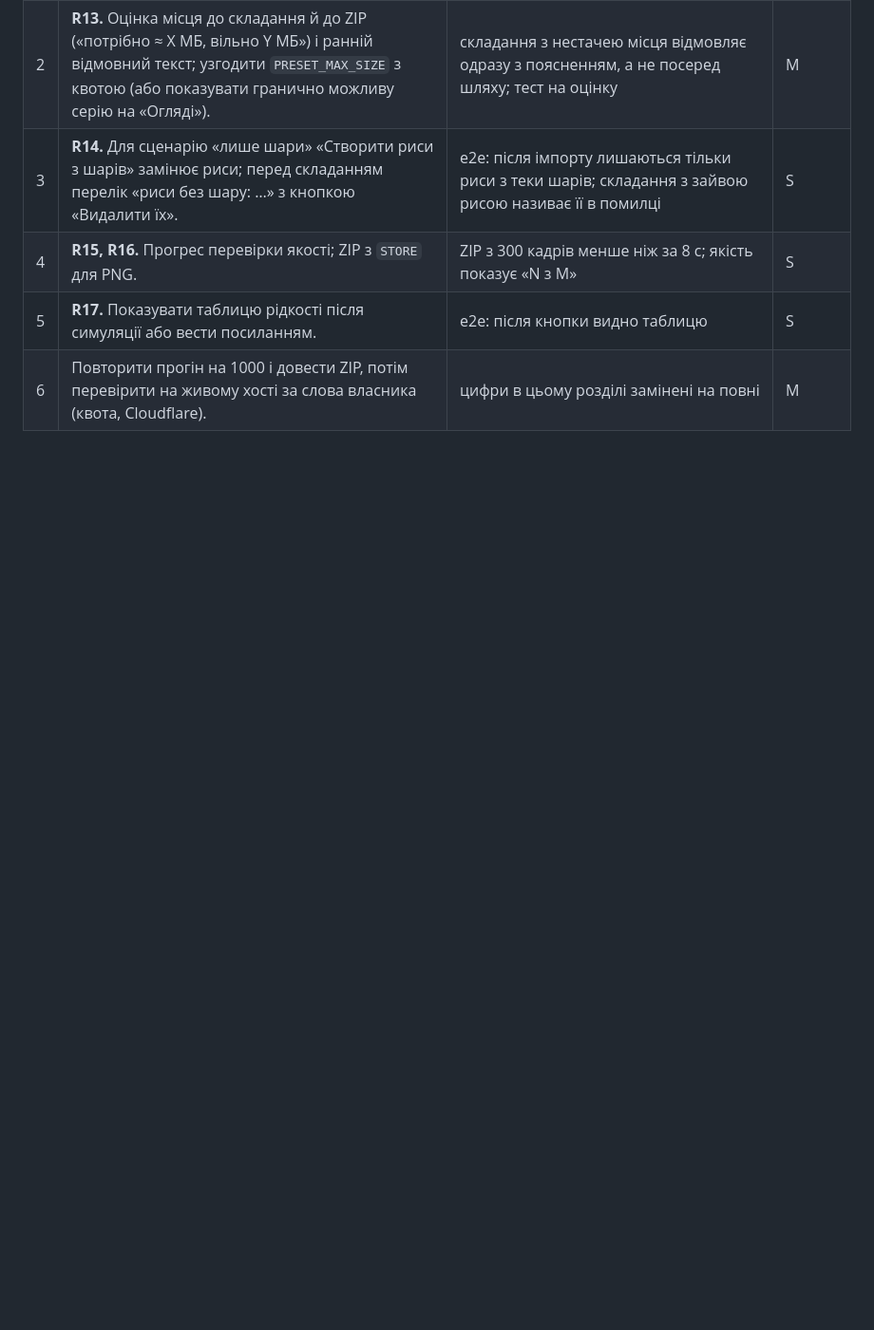
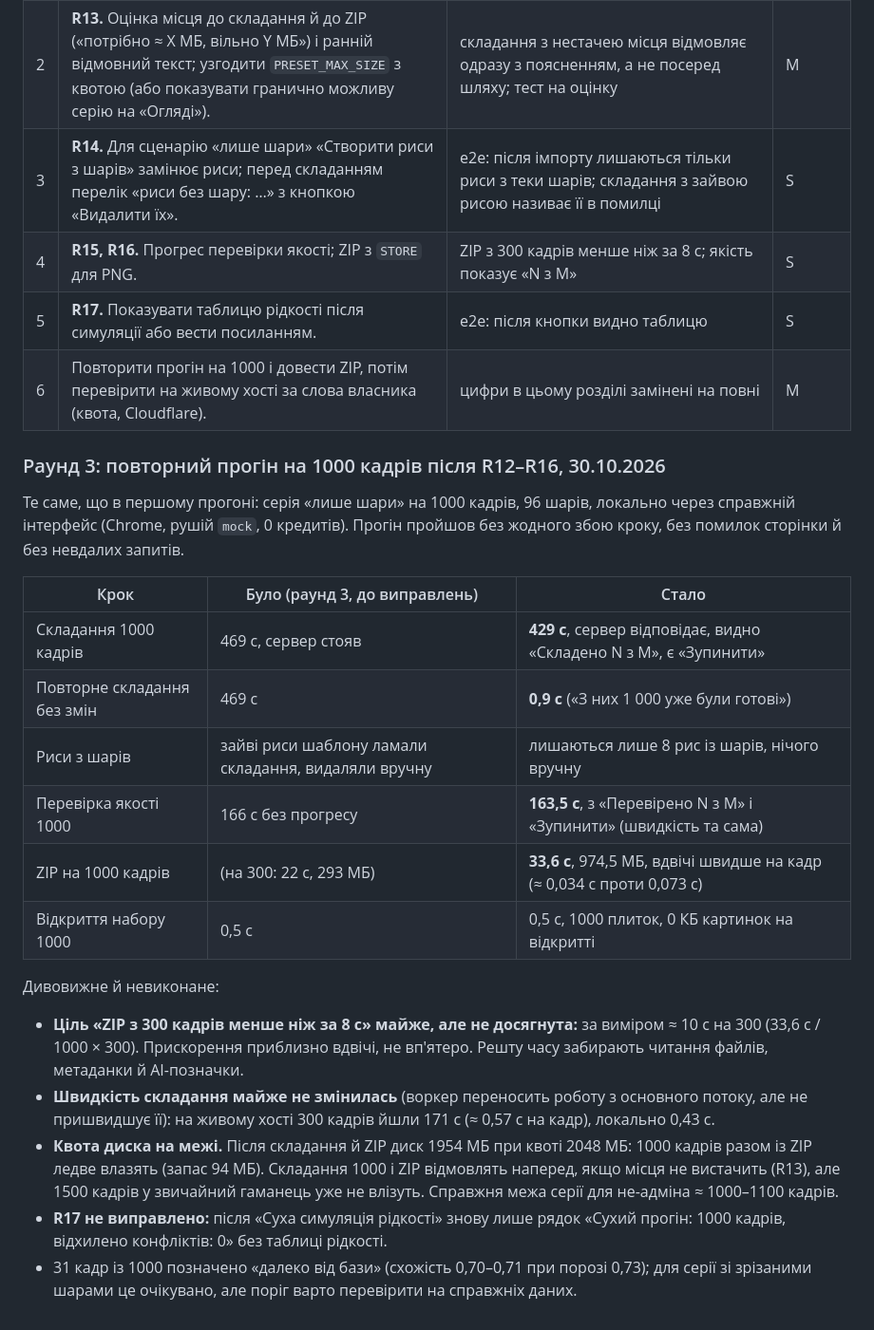
Before and after one commit to ech2corrosionrrd/series-studio, a Markdown page: docs/BETA-REVIEW.md, the part around the change. Shown at 95% size. Rendered like a GitHub page; blank space fills up the shorter version.

Commit message:
docs: бета-тест, раунд 3: повторний прогін на 1000 кадрів після R12–R16
Co-Authored-By: Claude Sonnet 5.5 <noreply@anthropic.com>

```diff
--- a/docs/BETA-REVIEW.md
+++ b/docs/BETA-REVIEW.md
@@ -240,3 +240,23 @@ ZIP і диск на 1000 кадрів; таблиця рідкості; пов
 | 4 | **R15, R16.** Прогрес перевірки якості; ZIP з `STORE` для PNG. | ZIP з 300 кадрів менше ніж за 8 с; якість показує «N з M» | S |
 | 5 | **R17.** Показувати таблицю рідкості після симуляції або вести посиланням. | e2e: після кнопки видно таблицю | S |
 | 6 | Повторити прогін на 1000 і довести ZIP, потім перевірити на живому хості за слова власника (квота, Cloudflare). | цифри в цьому розділі замінені на повні | M |
+
+### Раунд 3: повторний прогін на 1000 кадрів після R12–R16, 30.10.2026
+
+Те саме, що в першому прогоні: серія «лише шари» на 1000 кадрів, 96 шарів, локально через справжній інтерфейс (Chrome, рушій `mock`, 0 кредитів). Прогін пройшов без жодного збою кроку, без помилок сторінки й без невдалих запитів.
+
+| Крок | Було (раунд 3, до виправлень) | Стало |
+|---|---|---|
+| Складання 1000 кадрів | 469 с, сервер стояв | **429 с**, сервер відповідає, видно «Складено N з M», є «Зупинити» |
+| Повторне складання без змін | 469 с | **0,9 с** («З них 1 000 уже були готові») |
+| Риси з шарів | зайві риси шаблону ламали складання, видаляли вручну | лишаються лише 8 рис із шарів, нічого вручну |
+| Перевірка якості 1000 | 166 с без прогресу | **163,5 с**, з «Перевірено N з M» і «Зупинити» (швидкість та сама) |
+| ZIP на 1000 кадрів | (на 300: 22 с, 293 МБ) | **33,6 с**, 974,5 МБ, вдвічі швидше на кадр (≈ 0,034 с проти 0,073 с) |
+| Відкриття набору 1000 | 0,5 с | 0,5 с, 1000 плиток, 0 КБ картинок на відкритті |
+
+Дивовижне й невиконане:
+- **Ціль «ZIP з 300 кадрів менше ніж за 8 с» майже, але не досягнута:** за виміром ≈ 10 с на 300 (33,6 с / 1000 × 300). Прискорення приблизно вдвічі, не вп'ятеро. Решту часу забирають читання файлів, метаданки й AI-позначки.
+- **Швидкість складання майже не змінилась** (воркер переносить роботу з основного потоку, але не пришвидшує її): на живому хості 300 кадрів йшли 171 с (≈ 0,57 с на кадр), локально 0,43 с.
+- **Квота диска на межі.** Після складання й ZIP диск 1954 МБ при квоті 2048 МБ: 1000 кадрів разом із ZIP ледве влазять (запас 94 МБ). Складання 1000 і ZIP відмовлять наперед, якщо місця не вистачить (R13), але 1500 кадрів у звичайний гаманець уже не влізуть. Справжня межа серії для не-адміна ≈ 1000–1100 кадрів.
+- **R17 не виправлено:** після «Суха симуляція рідкості» знову лише рядок «Сухий прогін: 1000 кадрів, відхилено конфліктів: 0» без таблиці рідкості.
+- 31 кадр із 1000 позначено «далеко від бази» (схожість 0,70–0,71 при порозі 0,73); для серії зі зрізаними шарами це очікувано, але поріг варто перевірити на справжніх даних.
```
